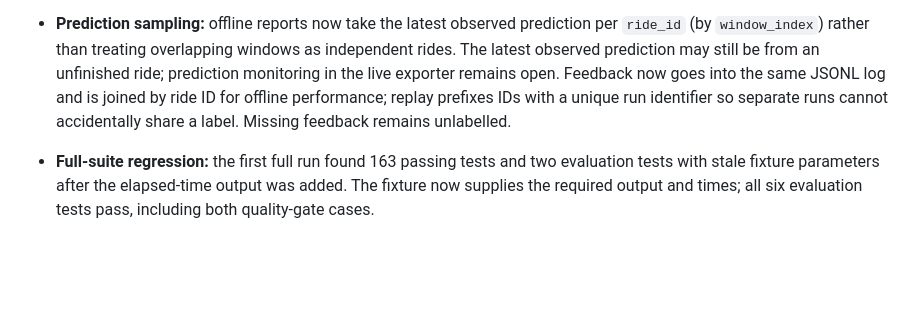
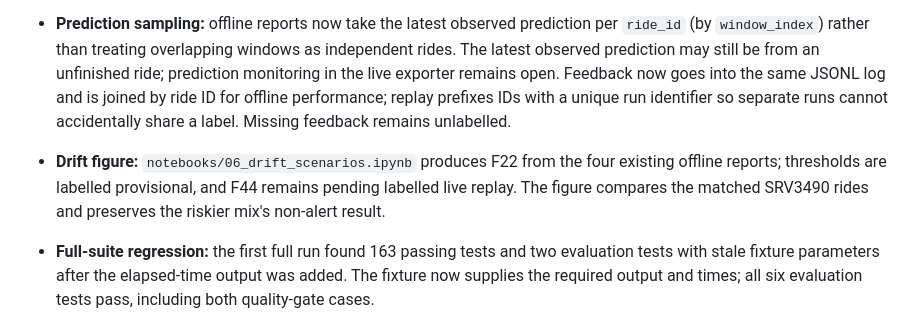
Before and after one commit to Xenodion/mlops-and-model-deployment-navy, a Markdown page: docs/JOURNAL.md, the part around the change. Rendered like a GitHub page; blank space fills up the shorter version.

```diff
--- a/docs/JOURNAL.md
+++ b/docs/JOURNAL.md
@@ -66,6 +66,9 @@ This block is rewritten at each stop; the dated entries below are the history.
   may still be from an unfinished ride; prediction monitoring in the live exporter remains open. Feedback now
   goes into the same JSONL log and is joined by ride ID for offline performance; replay prefixes IDs with a unique
   run identifier so separate runs cannot accidentally share a label. Missing feedback remains unlabelled.
+- **Drift figure:** `notebooks/06_drift_scenarios.ipynb` produces F22 from the four existing offline reports;
+  thresholds are labelled provisional, and F44 remains pending labelled live replay. The figure compares the
+  matched SRV3490 rides and preserves the riskier mix's non-alert result.
 - **Full-suite regression:** the first full run found 163 passing tests and two evaluation tests with stale fixture
   parameters after the elapsed-time output was added. The fixture now supplies the required output and times;
   all six evaluation tests pass, including both quality-gate cases.
```
Also changed, not shown: assets/figures/README.md (+1 -1 lines), assets/figures/F22_drift_scenario_psi.png (added), 2 other files.
